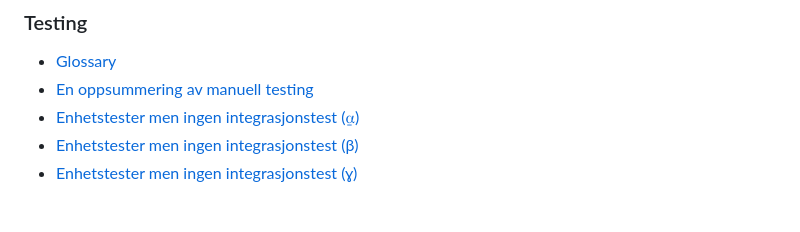
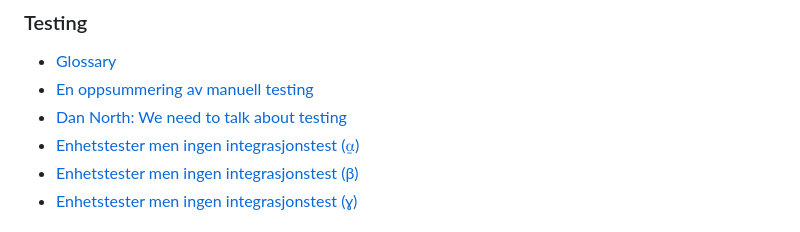
Before and after one commit to bekk/oppdrift_backend, a Markdown page: del_2/README.md, the part around the change. Rendered like a GitHub page.

Commit message:
Legg til Dan North blogpost

```diff
--- a/del_2/README.md
+++ b/del_2/README.md
@@ -108,6 +108,7 @@ Testing og API-design
 
 - [Glossary](https://glossary.istqb.org/en_US/search)
 - [En oppsummering av manuell testing](https://www.simplilearn.com/manual-testing-article)
+- [Dan North: We need to talk about testing](https://dannorth.net/we-need-to-talk-about-testing/)
 - [Enhetstester men ingen integrasjonstest (⍶)](https://twitter.com/timbray/status/822470746773409794)
 - [Enhetstester men ingen integrasjonstest (β)](https://www.foobarton.com/images/twounitnointegration.gif)
 - [Enhetstester men ingen integrasjonstest (ɣ)](https://danielhall.io/what-about-unit-tests)
```
